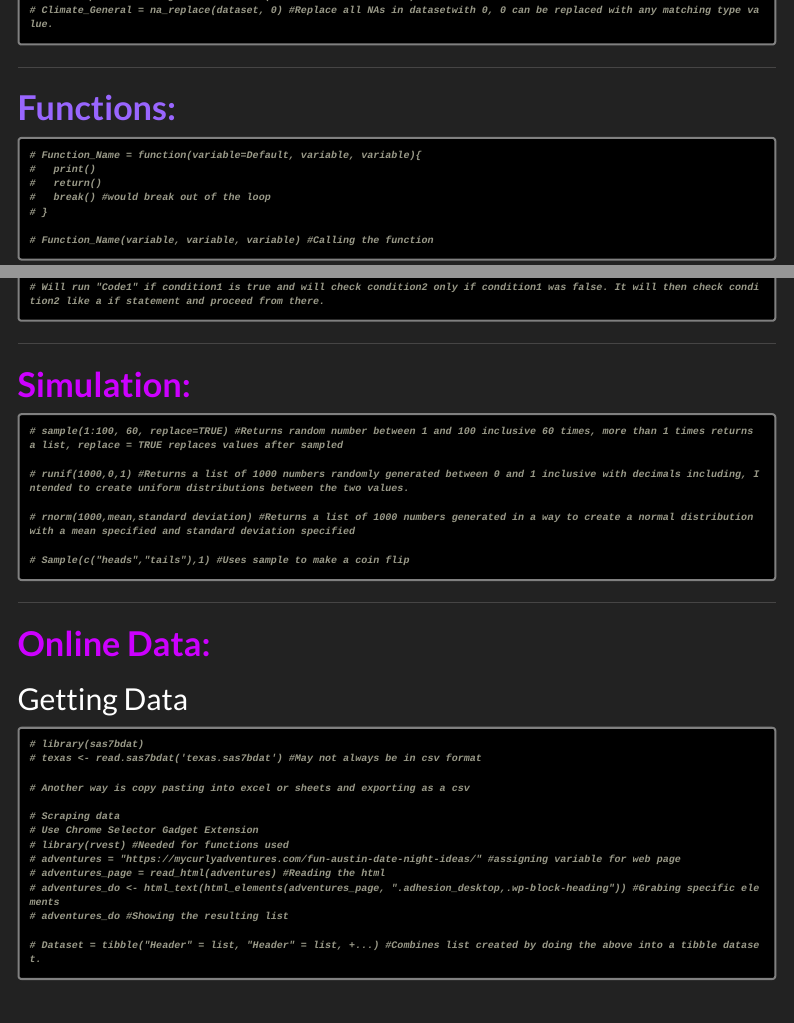
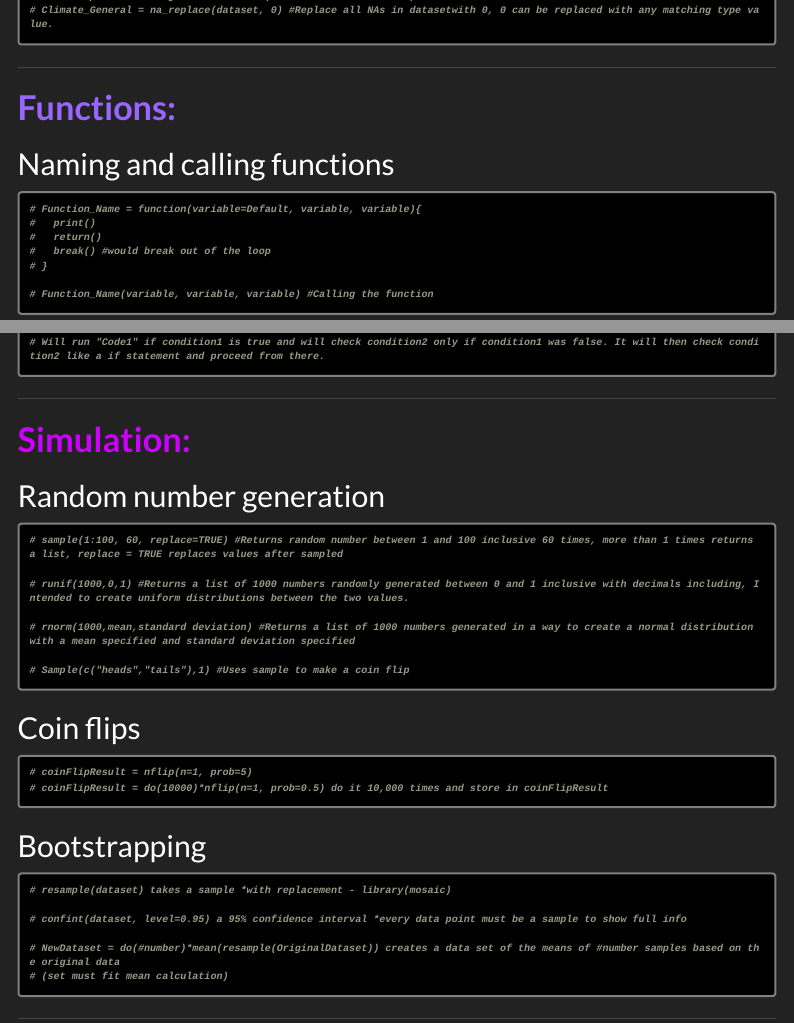
Before and after one commit to NotActuallyJaxon/UT-Austin-SDS-R-Code-Language, an R Markdown document (RLibrary.Rmd): the page in a window 1100 px wide, from 6660 px down, and a second part further down, joined at a grey line. The pictures show the output file RLibrary.html that the author committed with the source, opened offline; menus at the side of the page are left out.

Commit message:
Add files via upload

````diff
--- a/RLibrary.Rmd
+++ b/RLibrary.Rmd
@@ -415,6 +415,7 @@ knitr::opts_chunk$set(echo = TRUE)
 
 # [**Functions:**]{style="color:#9966FF;"}
 
+## Naming and calling functions
 ```{r class.source="watch-out"}
 # Function_Name = function(variable=Default, variable, variable){
 #   print()
@@ -568,6 +569,8 @@ knitr::opts_chunk$set(echo = TRUE)
 
 # [**Simulation:**]{style="color:#CC00FF;"}
 
+## Random number generation
+
 ```{r class.source="watch-out"}
 # sample(1:100, 60, replace=TRUE) #Returns random number between 1 and 100 inclusive 60 times, more than 1 times returns a list, replace = TRUE replaces values after sampled
 
@@ -576,6 +579,24 @@ knitr::opts_chunk$set(echo = TRUE)
 # rnorm(1000,mean,standard deviation) #Returns a list of 1000 numbers generated in a way to create a normal distribution with a mean specified and standard deviation specified
 
 # Sample(c("heads","tails"),1) #Uses sample to make a coin flip
+```
+
+## Coin flips
+
+```{r class.source="watch-out"}
+# coinFlipResult = nflip(n=1, prob=5)
+# coinFlipResult = do(10000)*nflip(n=1, prob=0.5) do it 10,000 times and store in coinFlipResult
+```
+
+## Bootstrapping
+
+```{r class.source="watch-out"}
+# resample(dataset) takes a sample *with replacement - library(mosaic)
+
+# confint(dataset, level=0.95) a 95% confidence interval *every data point must be a sample to show full info
+
+# NewDataset = do(#number)*mean(resample(OriginalDataset)) creates a data set of the means of #number samples based on the original data
+# (set must fit mean calculation)
 ```
 
 ***
````
Also changed, not shown: RLibrary.html.
